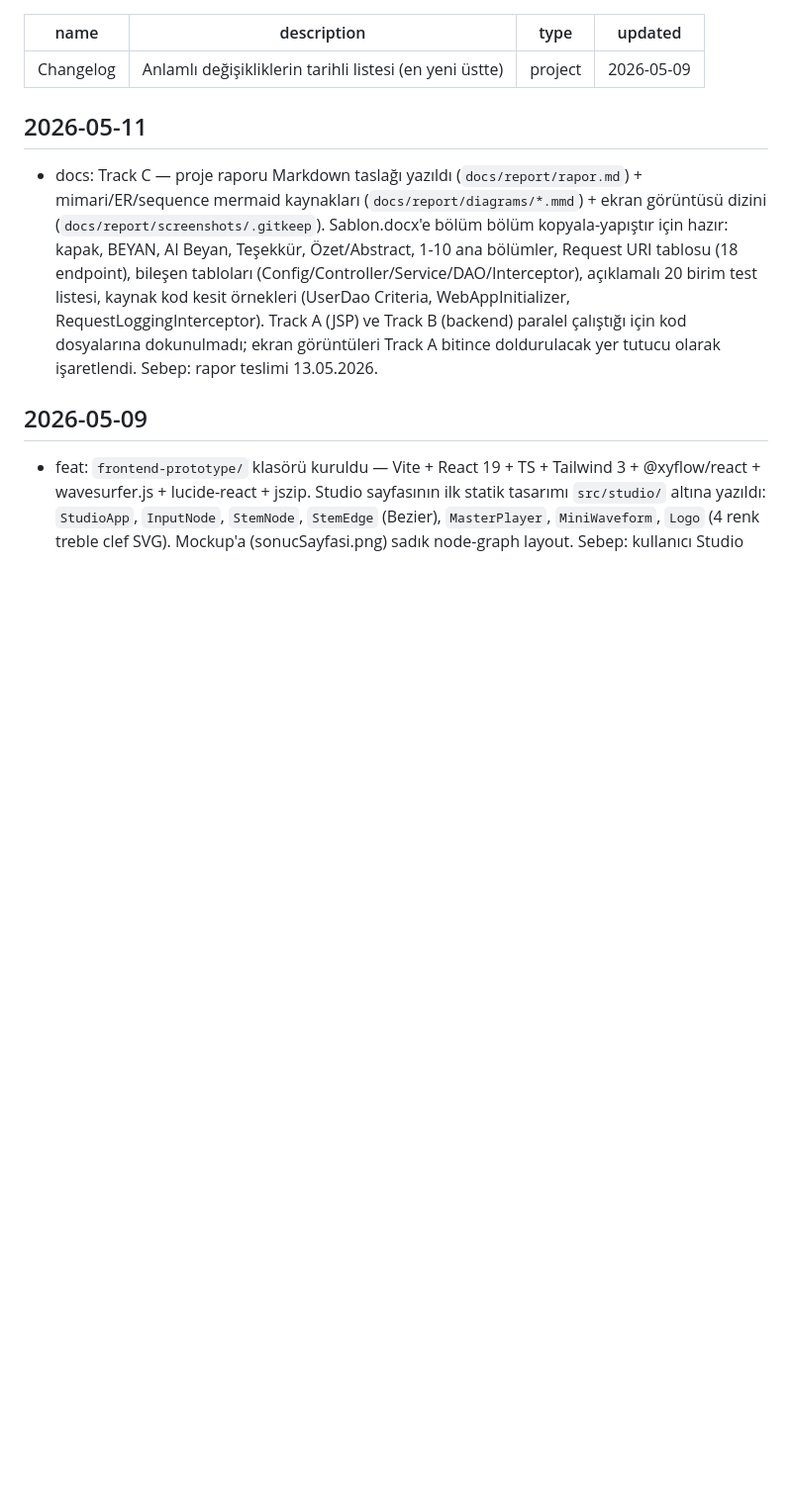
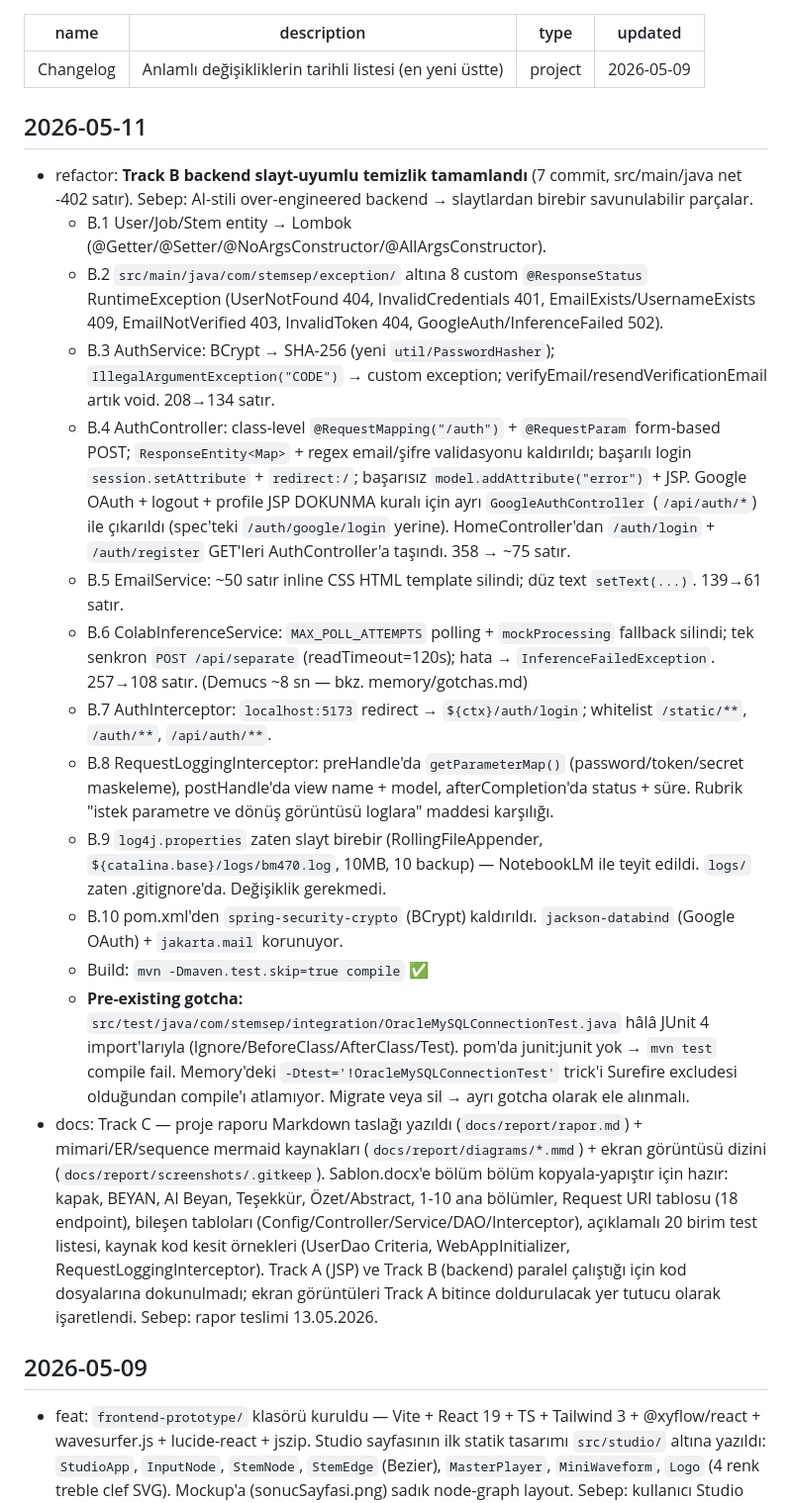
Before and after one commit to importanttobecalm/splitnorder, a Markdown page: memory/changelog.md, the part around the change. Shown at 99% size. Rendered like a GitHub page; blank space fills up the shorter version.

Commit message:
docs(memory): Track B detaylı özet changelog'a eklendi
10 alt adımın hepsi + pre-existing OracleMySQLConnectionTest gotcha notu.

Co-Authored-By: Claude Opus 4.7 (1M context) <noreply@anthropic.com>

```diff
--- a/memory/changelog.md
+++ b/memory/changelog.md
@@ -6,6 +6,19 @@ updated: 2026-05-09
 ---
 
 ## 2026-05-11
+- refactor: **Track B backend slayt-uyumlu temizlik tamamlandı** (7 commit, src/main/java net -402 satır). Sebep: AI-stili over-engineered backend → slaytlardan birebir savunulabilir parçalar.
+  - B.1 User/Job/Stem entity → Lombok (@Getter/@Setter/@NoArgsConstructor/@AllArgsConstructor).
+  - B.2 `src/main/java/com/stemsep/exception/` altına 8 custom `@ResponseStatus` RuntimeException (UserNotFound 404, InvalidCredentials 401, EmailExists/UsernameExists 409, EmailNotVerified 403, InvalidToken 404, GoogleAuth/InferenceFailed 502).
+  - B.3 AuthService: BCrypt → SHA-256 (yeni `util/PasswordHasher`); `IllegalArgumentException("CODE")` → custom exception; verifyEmail/resendVerificationEmail artık void. 208→134 satır.
+  - B.4 AuthController: class-level `@RequestMapping("/auth")` + `@RequestParam` form-based POST; `ResponseEntity<Map>` + regex email/şifre validasyonu kaldırıldı; başarılı login `session.setAttribute` + `redirect:/`; başarısız `model.addAttribute("error")` + JSP. Google OAuth + logout + profile JSP DOKUNMA kuralı için ayrı `GoogleAuthController` (`/api/auth/*`) ile çıkarıldı (spec'teki `/auth/google/login` yerine). HomeController'dan `/auth/login` + `/auth/register` GET'leri AuthController'a taşındı. 358 → ~75 satır.
+  - B.5 EmailService: ~50 satır inline CSS HTML template silindi; düz text `setText(...)`. 139→61 satır.
+  - B.6 ColabInferenceService: `MAX_POLL_ATTEMPTS` polling + `mockProcessing` fallback silindi; tek senkron `POST /api/separate` (readTimeout=120s); hata → `InferenceFailedException`. 257→108 satır. (Demucs ~8 sn — bkz. memory/gotchas.md)
+  - B.7 AuthInterceptor: `localhost:5173` redirect → `${ctx}/auth/login`; whitelist `/static/**`, `/auth/**`, `/api/auth/**`.
+  - B.8 RequestLoggingInterceptor: preHandle'da `getParameterMap()` (password/token/secret maskeleme), postHandle'da view name + model, afterCompletion'da status + süre. Rubrik "istek parametre ve dönüş görüntüsü loglara" maddesi karşılığı.
+  - B.9 `log4j.properties` zaten slayt birebir (RollingFileAppender, `${catalina.base}/logs/bm470.log`, 10MB, 10 backup) — NotebookLM ile teyit edildi. `logs/` zaten .gitignore'da. Değişiklik gerekmedi.
+  - B.10 pom.xml'den `spring-security-crypto` (BCrypt) kaldırıldı. `jackson-databind` (Google OAuth) + `jakarta.mail` korunuyor.
+  - Build: `mvn -Dmaven.test.skip=true compile` ✅
+  - **Pre-existing gotcha:** `src/test/java/com/stemsep/integration/OracleMySQLConnectionTest.java` hâlâ JUnit 4 import'larıyla (Ignore/BeforeClass/AfterClass/Test). pom'da junit:junit yok → `mvn test` compile fail. Memory'deki `-Dtest='!OracleMySQLConnectionTest'` trick'i Surefire excludesi olduğundan compile'ı atlamıyor. Migrate veya sil → ayrı gotcha olarak ele alınmalı.
 - docs: Track C — proje raporu Markdown taslağı yazıldı (`docs/report/rapor.md`) + mimari/ER/sequence mermaid kaynakları (`docs/report/diagrams/*.mmd`) + ekran görüntüsü dizini (`docs/report/screenshots/.gitkeep`). Sablon.docx'e bölüm bölüm kopyala-yapıştır için hazır: kapak, BEYAN, AI Beyan, Teşekkür, Özet/Abstract, 1-10 ana bölümler, Request URI tablosu (18 endpoint), bileşen tabloları (Config/Controller/Service/DAO/Interceptor), açıklamalı 20 birim test listesi, kaynak kod kesit örnekleri (UserDao Criteria, WebAppInitializer, RequestLoggingInterceptor). Track A (JSP) ve Track B (backend) paralel çalıştığı için kod dosyalarına dokunulmadı; ekran görüntüleri Track A bitince doldurulacak yer tutucu olarak işaretlendi. Sebep: rapor teslimi 13.05.2026.
 
 ## 2026-05-09
```
